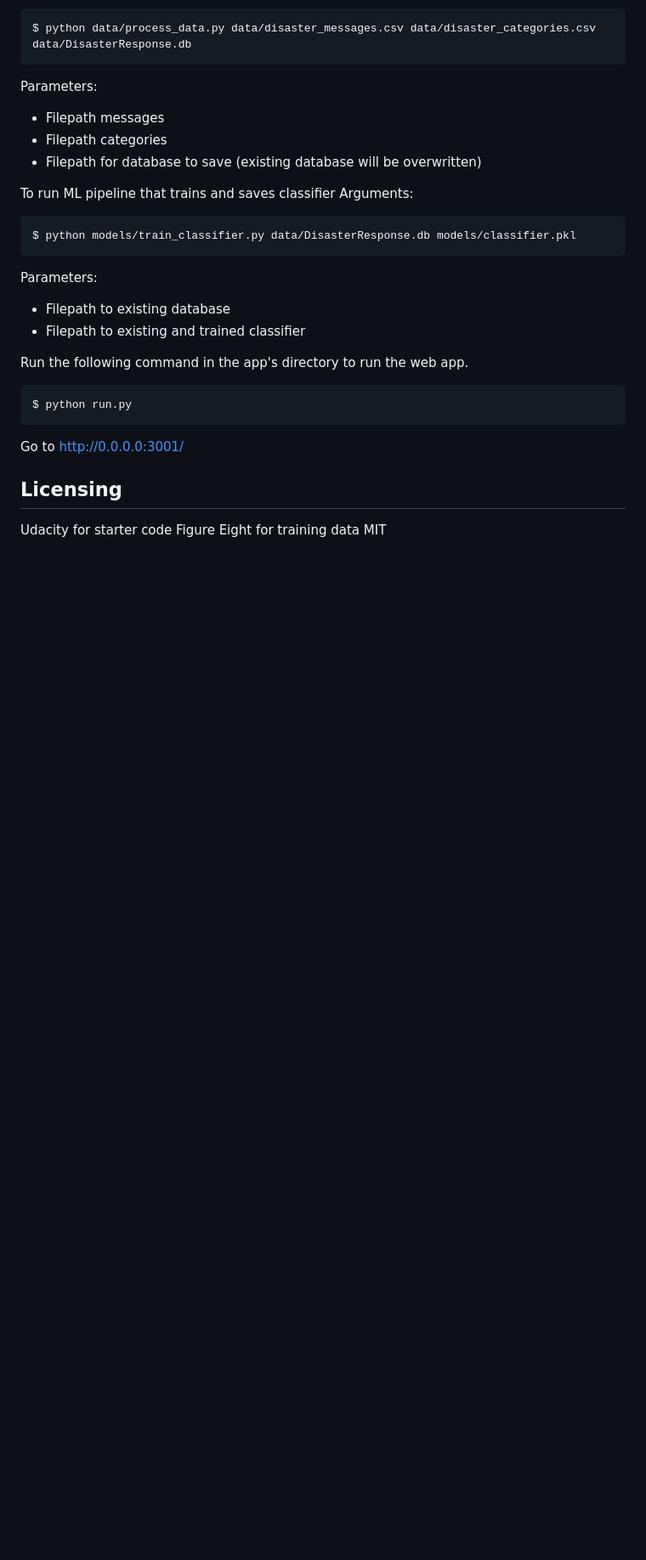
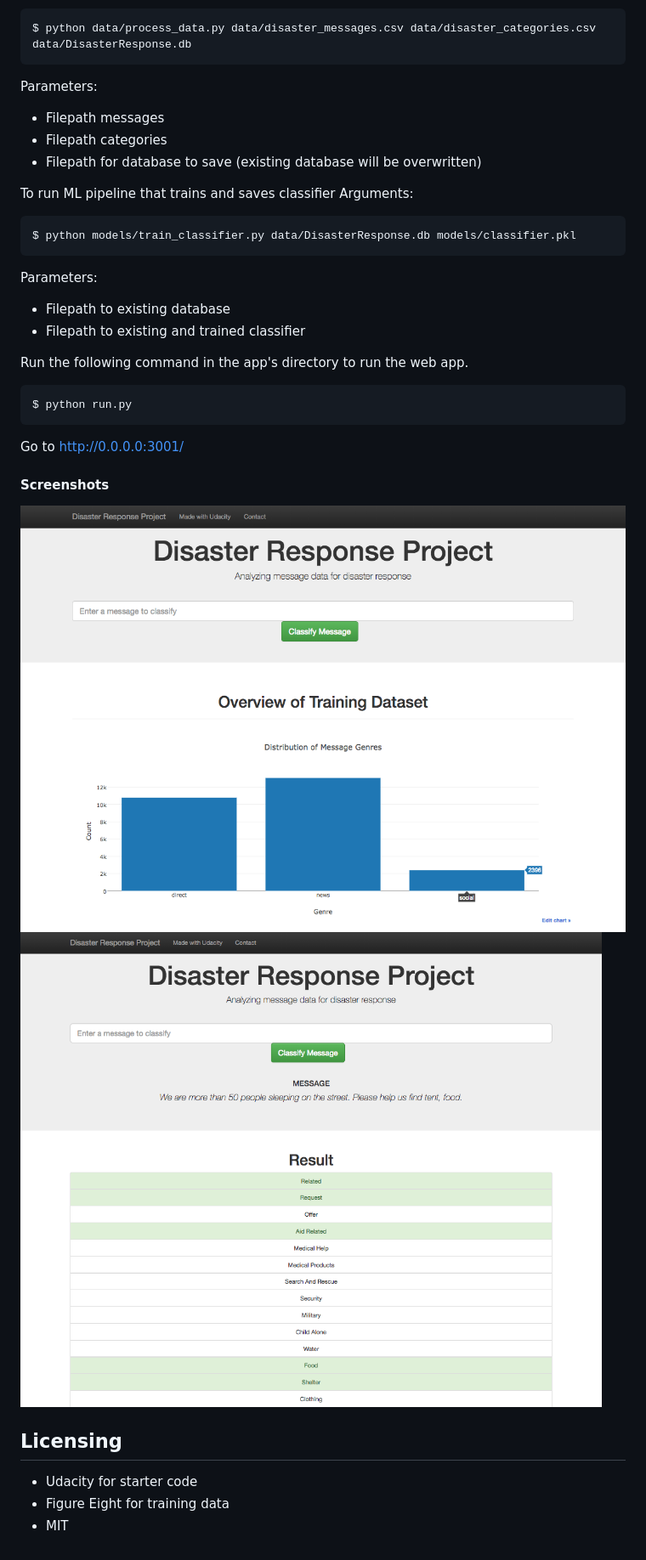
Before and after one commit to m444x/Disaster-Response-Pipeline, a Markdown page: README.md, the part around the change. Shown: that part at 85% size. Drawn GitHub-style; pictures changed too: disaster-response-project1.png (added), disaster-response-project2.png (added); blank space fills up the shorter version.

Commit message:
Added images

```diff
--- a/README.md
+++ b/README.md
@@ -55,7 +55,10 @@ $ python run.py
 
 Go to http://0.0.0.0:3001/
 
+#### Screenshots
+![](https://github.com/m444x/Disaster-Response-Pipeline/blob/master/disaster-response-project1.png)
+![](https://github.com/m444x/Disaster-Response-Pipeline/blob/master/disaster-response-project2.png)
 ## Licensing
-Udacity for starter code
-Figure Eight for training data
-MIT
+- Udacity for starter code
+- Figure Eight for training data
+- MIT
```
